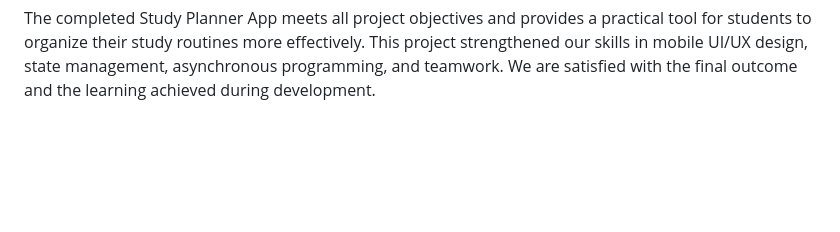
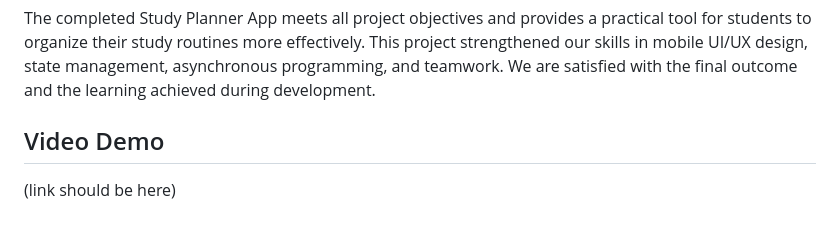
Before and after one commit to SilencePaul/Study-Planner, a Markdown page: README.md, the part around the change. GitHub-like rendering; blank space fills up the shorter version.

```diff
--- a/README.md
+++ b/README.md
@@ -370,3 +370,6 @@ Throughout the development process, the team gained practical experience with mo
 - Collaborating through Git and maintaining clean modular architecture.
 
 The completed Study Planner App meets all project objectives and provides a practical tool for students to organize their study routines more effectively. This project strengthened our skills in mobile UI/UX design, state management, asynchronous programming, and teamwork. We are satisfied with the final outcome and the learning achieved during development.
+
+## Video Demo
+(link should be here)
```
